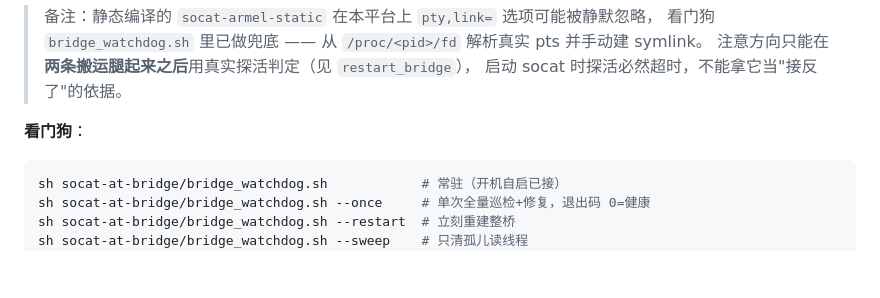
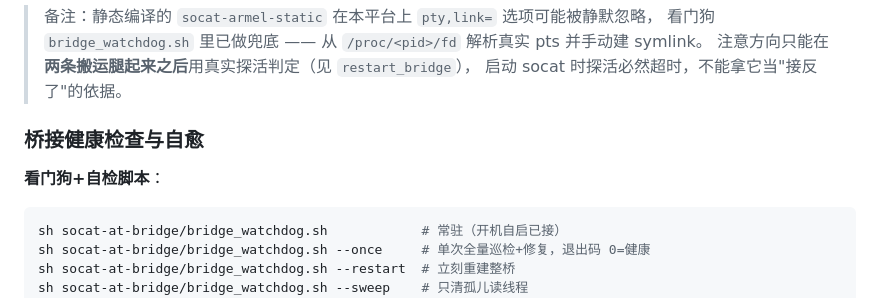
Before and after one commit to SAddr/sim8260webui, a Markdown page: README.md, the part around one of its changes. Rendered like a GitHub page; blank space fills up the shorter version.

````diff
--- a/README.md
+++ b/README.md
@@ -166,8 +166,8 @@ SIM8260 的 AT 口 `/dev/smdX` 如果和电脑 USB AT COM 口共用通道会冲
 > 注意方向只能在**两条搬运腿起来之后**用真实探活判定（见 `restart_bridge`），
 > 启动 socat 时探活必然超时，不能拿它当"接反了"的依据。
 
-
-**看门狗**：
+### 桥接健康检查与自愈
+**看门狗+自检脚本**：
 
 ```bash
 sh socat-at-bridge/bridge_watchdog.sh            # 常驻（开机自启已接）
````
Also changed, not shown: other parts of README.md (+0 -6 lines).
